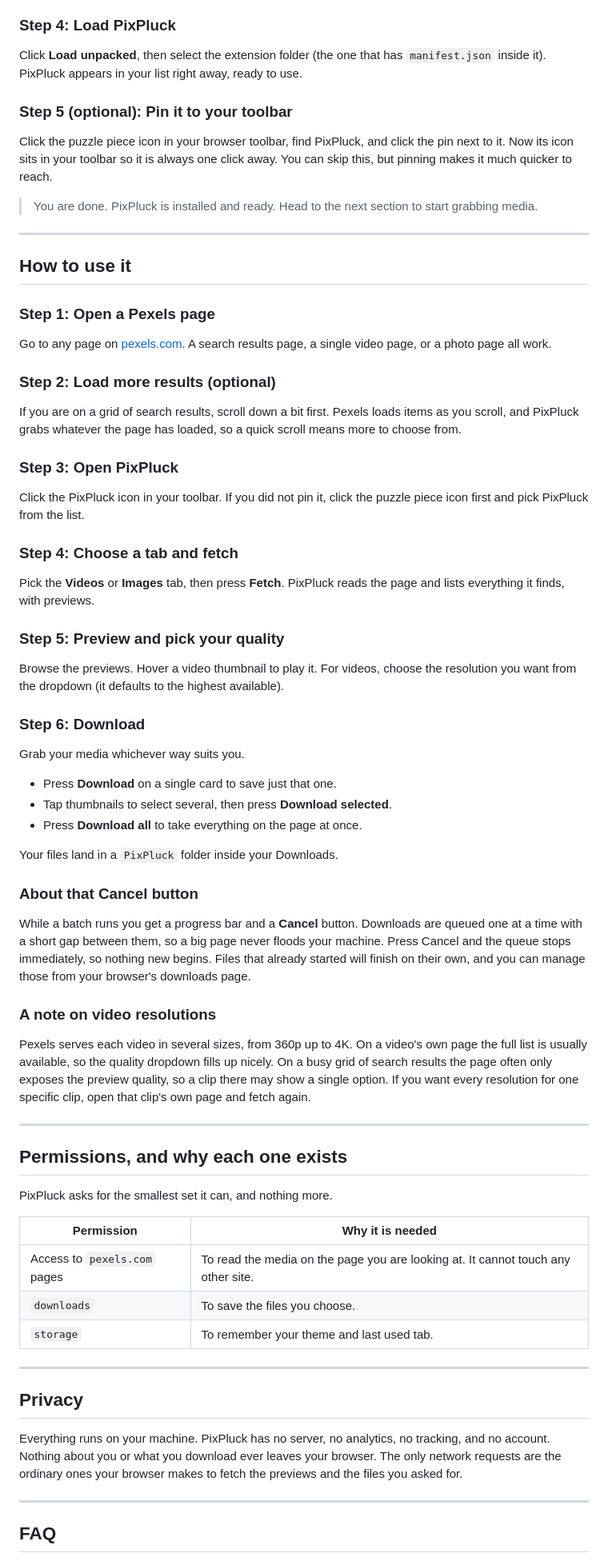
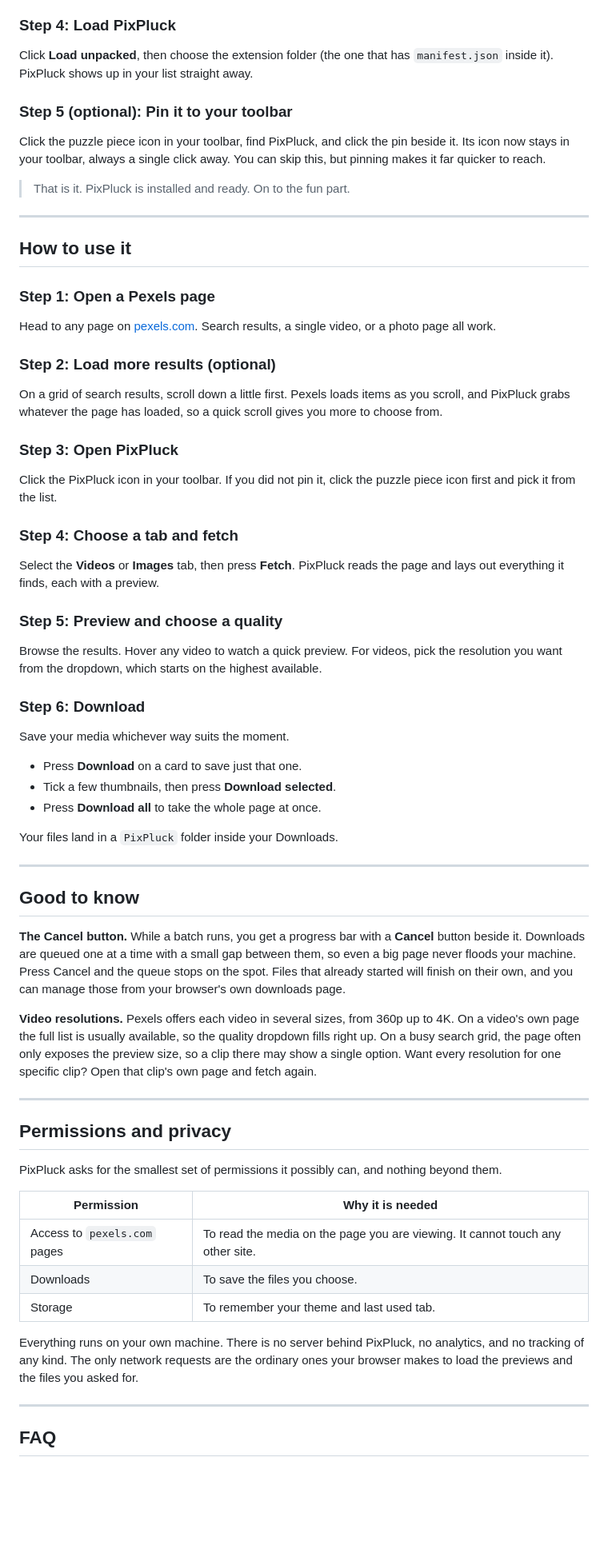
Before and after one commit to m-abdullah-awais/pixpluck-pexels-downloader-extension, a Markdown page: README.md, the part around one of its changes. Shown at 80% size. GitHub-like rendering; blank space fills up the shorter version.

```diff
--- a/README.md
+++ b/README.md
@@ -104,13 +108,13 @@ Flip the **Developer mode** switch in the top right corner of that page. This is
 
 ### Step 4: Load PixPluck
 
-Click **Load unpacked**, then select the extension folder (the one that has `manifest.json` inside it). PixPluck appears in your list right away, ready to use.
+Click **Load unpacked**, then choose the extension folder (the one that has `manifest.json` inside it). PixPluck shows up in your list straight away.
 
 ### Step 5 (optional): Pin it to your toolbar
 
-Click the puzzle piece icon in your browser toolbar, find PixPluck, and click the pin next to it. Now its icon sits in your toolbar so it is always one click away. You can skip this, but pinning makes it much quicker to reach.
+Click the puzzle piece icon in your toolbar, find PixPluck, and click the pin beside it. Its icon now stays in your toolbar, always a single click away. You can skip this, but pinning makes it far quicker to reach.
 
-> You are done. PixPluck is installed and ready. Head to the next section to start grabbing media.
+> That is it. PixPluck is installed and ready. On to the fun part.
 
 ---
 
@@ -118,59 +122,55 @@ Click the puzzle piece icon in your browser toolbar, find PixPluck, and click th
 
 ### Step 1: Open a Pexels page
 
-Go to any page on [pexels.com](https://www.pexels.com). A search results page, a single video page, or a photo page all work.
+Head to any page on [pexels.com](https://www.pexels.com). Search results, a single video, or a photo page all work.
 
 ### Step 2: Load more results (optional)
 
-If you are on a grid of search results, scroll down a bit first. Pexels loads items as you scroll, and PixPluck grabs whatever the page has loaded, so a quick scroll means more to choose from.
+On a grid of search results, scroll down a little first. Pexels loads items as you scroll, and PixPluck grabs whatever the page has loaded, so a quick scroll gives you more to choose from.
 
 ### Step 3: Open PixPluck
 
-Click the PixPluck icon in your toolbar. If you did not pin it, click the puzzle piece icon first and pick PixPluck from the list.
+Click the PixPluck icon in your toolbar. If you did not pin it, click the puzzle piece icon first and pick it from the list.
 
 ### Step 4: Choose a tab and fetch
 
-Pick the **Videos** or **Images** tab, then press **Fetch**. PixPluck reads the page and lists everything it finds, with previews.
+Select the **Videos** or **Images** tab, then press **Fetch**. PixPluck reads the page and lays out everything it finds, each with a preview.
 
-### Step 5: Preview and pick your quality
+### Step 5: Preview and choose a quality
 
-Browse the previews. Hover a video thumbnail to play it. For videos, choose the resolution you want from the dropdown (it defaults to the highest available).
+Browse the results. Hover any video to watch a quick preview. For videos, pick the resolution you want from the dropdown, which starts on the highest available.
 
 ### Step 6: Download
 
-Grab your media whichever way suits you.
+Save your media whichever way suits the moment.
 
-- Press **Download** on a single card to save just that one.
-- Tap thumbnails to select several, then press **Download selected**.
-- Press **Download all** to take everything on the page at once.
+- Press **Download** on a card to save just that one.
+- Tick a few thumbnails, then press **Download selected**.
+- Press **Download all** to take the whole page at once.
 
 Your files land in a `PixPluck` folder inside your Downloads.
 
-### About that Cancel button
+---
 
-While a batch runs you get a progress bar and a **Cancel** button. Downloads are queued one at a time with a short gap between them, so a big page never floods your machine. Press Cancel and the queue stops immediately, so nothing new begins. Files that already started will finish on their own, and you can manage those from your browser's downloads page.
+## Good to know
 
-### A note on video resolutions
+**The Cancel button.** While a batch runs, you get a progress bar with a **Cancel** button beside it. Downloads are queued one at a time with a small gap between them, so even a big page never floods your machine. Press Cancel and the queue stops on the spot. Files that already started will finish on their own, and you can manage those from your browser's own downloads page.
 
-Pexels serves each video in several sizes, from 360p up to 4K. On a video's own page the full list is usually available, so the quality dropdown fills up nicely. On a busy grid of search results the page often only exposes the preview quality, so a clip there may show a single option. If you want every resolution for one specific clip, open that clip's own page and fetch again.
+**Video resolutions.** Pexels offers each video in several sizes, from 360p up to 4K. On a video's own page the full list is usually available, so the quality dropdown fills right up. On a busy search grid, the page often only exposes the preview size, so a clip there may show a single option. Want every resolution for one specific clip? Open that clip's own page and fetch again.
 
 ---
 
-## Permissions, and why each one exists
+## Permissions and privacy
 
-PixPluck asks for the smallest set it can, and nothing more.
+PixPluck asks for the smallest set of permissions it possibly can, and nothing beyond them.
 
 | Permission | Why it is needed |
 | --- | --- |
-| Access to `pexels.com` pages | To read the media on the page you are looking at. It cannot touch any other site. |
-| `downloads` | To save the files you choose. |
-| `storage` | To remember your theme and last used tab. |
+| Access to `pexels.com` pages | To read the media on the page you are viewing. It cannot touch any other site. |
+| Downloads | To save the files you choose. |
+| Storage | To remember your theme and last used tab. |
 
----
-
-## Privacy
-
-Everything runs on your machine. PixPluck has no server, no analytics, no tracking, and no account. Nothing about you or what you download ever leaves your browser. The only network requests are the ordinary ones your browser makes to fetch the previews and the files you asked for.
+Everything runs on your own machine. There is no server behind PixPluck, no analytics, and no tracking of any kind. The only network requests are the ordinary ones your browser makes to load the previews and the files you asked for.
 
 ---
 
```
Also changed, not shown: other parts of README.md (+77 -71 lines).
